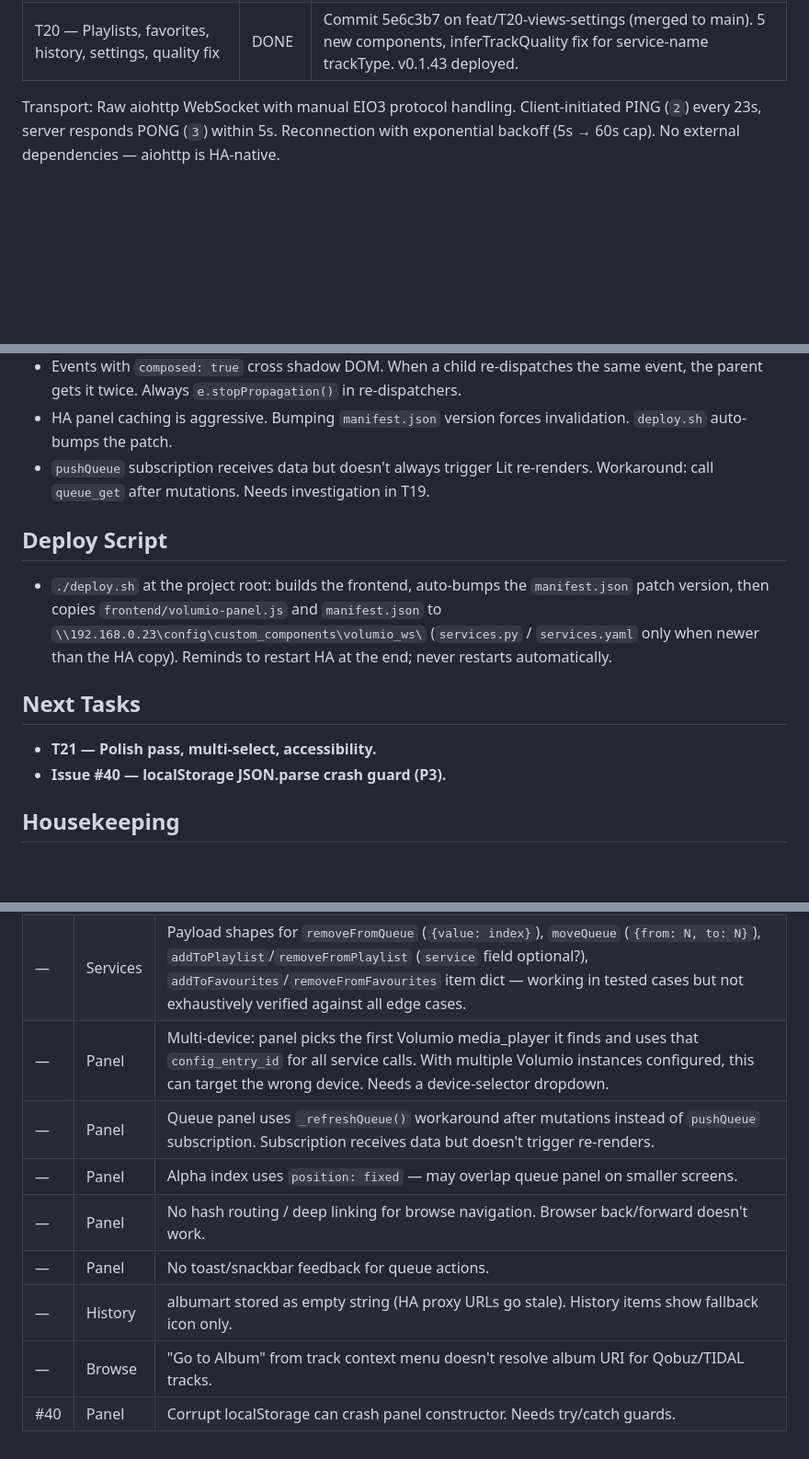
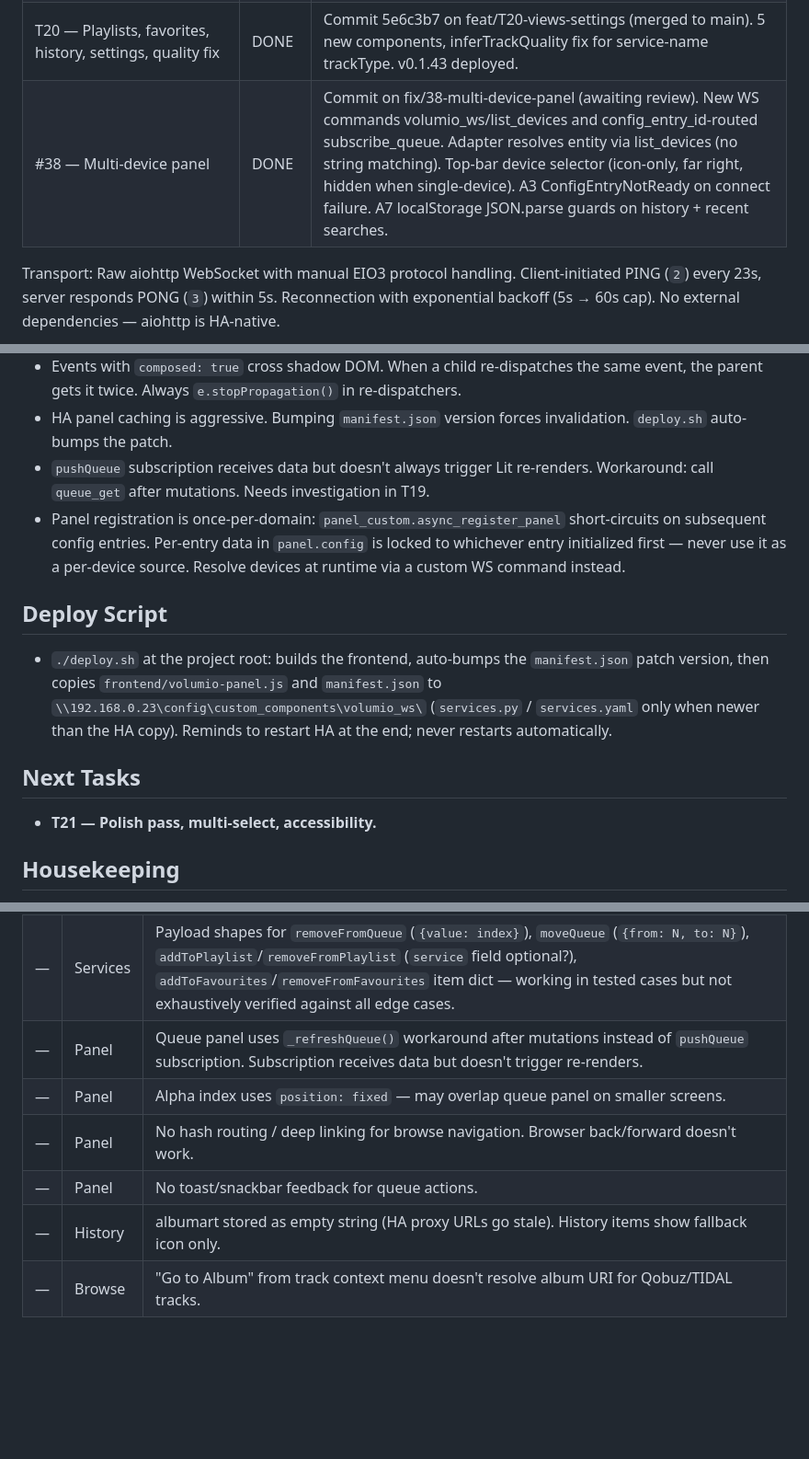
Before and after one commit to jonkatz1/ha-volumio-ws, a Markdown page: QUICKREF.md, 3 parts joined by grey strips. Shown at 92% size. GitHub-like rendering; blank space fills up the shorter version.

Commit message:
Update QUICKREF for #38 completion

```diff
--- a/QUICKREF.md
+++ b/QUICKREF.md
@@ -30,6 +30,7 @@ Rule: each layer calls only the layer directly below. Coordinator methods MUST r
 | T18 — Browse, search, album/artist detail | DONE | 8 new frontend components, 2 new backend services (`browse`, `get_browse_sources`). Browse source grid, list/grid toggle, album/artist detail, search with debounce + grouping + recent searches, breadcrumb navigation with search trail, alpha jump index, basic queue panel, add-to-queue buttons on cards/rows. Branch: `feat/T18-panel-browse-search`. |
 | T19 — Queue panel, context menus, toasts | DONE | Commit f50b247. Queue UI with drag-drop reorder, remove, save-as-playlist, clear-with-confirmation. Context menus on all items. Toast notifications. ha-adapter.js abstraction. replaceAndPlay and saveQueueToPlaylist native WS commands. Branch: `feat/T19-queue-context-toasts`. |
 | T20 — Playlists, favorites, history, settings, quality fix | DONE | Commit 5e6c3b7 on feat/T20-views-settings (merged to main). 5 new components, inferTrackQuality fix for service-name trackType. v0.1.43 deployed. |
+| #38 — Multi-device panel | DONE | Commit <HASH> on fix/38-multi-device-panel (awaiting review). New WS commands volumio_ws/list_devices and config_entry_id-routed subscribe_queue. Adapter resolves entity via list_devices (no string matching). Top-bar device selector (icon-only, far right, hidden when single-device). A3 ConfigEntryNotReady on connect failure. A7 localStorage JSON.parse guards on history + recent searches. |
 
 Transport: Raw aiohttp WebSocket with manual EIO3 protocol handling. Client-initiated PING (`2`) every 23s, server responds PONG (`3`) within 5s. Reconnection with exponential backoff (5s → 60s cap). No external dependencies — aiohttp is HA-native.
 
@@ -117,13 +118,13 @@ Transport: Raw aiohttp WebSocket with manual EIO3 protocol handling. Client-init
 - Events with `composed: true` cross shadow DOM. When a child re-dispatches the same event, the parent gets it twice. Always `e.stopPropagation()` in re-dispatchers.
 - HA panel caching is aggressive. Bumping `manifest.json` version forces invalidation. `deploy.sh` auto-bumps the patch.
 - `pushQueue` subscription receives data but doesn't always trigger Lit re-renders. Workaround: call `queue_get` after mutations. Needs investigation in T19.
+- Panel registration is once-per-domain: `panel_custom.async_register_panel` short-circuits on subsequent config entries. Per-entry data in `panel.config` is locked to whichever entry initialized first — never use it as a per-device source. Resolve devices at runtime via a custom WS command instead.
 
 ## Deploy Script
 - `./deploy.sh` at the project root: builds the frontend, auto-bumps the `manifest.json` patch version, then copies `frontend/volumio-panel.js` and `manifest.json` to `\\192.168.0.23\config\custom_components\volumio_ws\` (`services.py` / `services.yaml` only when newer than the HA copy). Reminds to restart HA at the end; never restarts automatically.
 
 ## Next Tasks
 - **T21 — Polish pass, multi-select, accessibility.**
-- **Issue #40 — localStorage JSON.parse crash guard (P3).**
 
 ## Housekeeping
 - `/config/custom_components/volumio_ws.old` should be deleted from the HA config dir (harmless but messy).
@@ -137,11 +138,9 @@ Transport: Raw aiohttp WebSocket with manual EIO3 protocol handling. Client-init
 | — | Browse | Pandora browse title cosmetic issue. |
 | — | Services | `queue_move`, `queue_clear`, `queue_play_index`, `playlist_create/delete/add_track/remove_track/play/enqueue` not yet live-tested. Same patterns as tested services — low risk. |
 | — | Services | Payload shapes for `removeFromQueue` (`{value: index}`), `moveQueue` (`{from: N, to: N}`), `addToPlaylist`/`removeFromPlaylist` (`service` field optional?), `addToFavourites`/`removeFromFavourites` item dict — working in tested cases but not exhaustively verified against all edge cases. |
-| — | Panel | Multi-device: panel picks the first Volumio media_player it finds and uses that `config_entry_id` for all service calls. With multiple Volumio instances configured, this can target the wrong device. Needs a device-selector dropdown. |
 | — | Panel | Queue panel uses `_refreshQueue()` workaround after mutations instead of `pushQueue` subscription. Subscription receives data but doesn't trigger re-renders. |
 | — | Panel | Alpha index uses `position: fixed` — may overlap queue panel on smaller screens. |
 | — | Panel | No hash routing / deep linking for browse navigation. Browser back/forward doesn't work. |
 | — | Panel | No toast/snackbar feedback for queue actions. |
 | — | History | albumart stored as empty string (HA proxy URLs go stale). History items show fallback icon only. |
 | — | Browse | "Go to Album" from track context menu doesn't resolve album URI for Qobuz/TIDAL tracks. |
-| #40 | Panel | Corrupt localStorage can crash panel constructor. Needs try/catch guards. |
```
Also changed, not shown: other parts of QUICKREF.md (+1 -1 lines).
